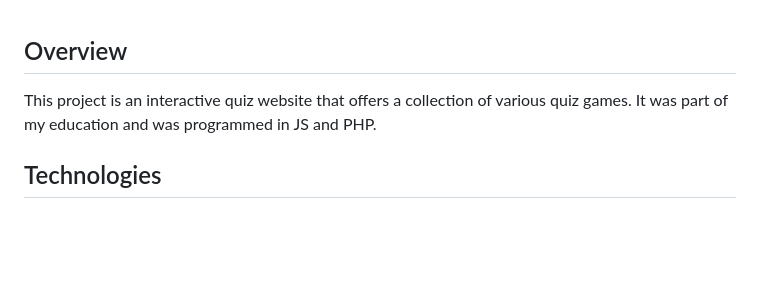
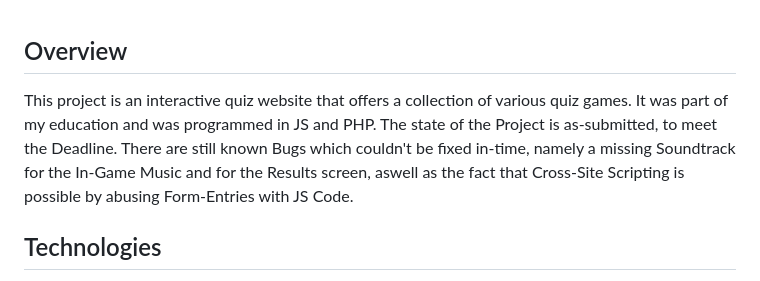
Before and after one commit to Buhmann-Bergemann/phQUIZ, a Markdown page: README.md, the part around the change. Rendered like a GitHub page; blank space fills up the shorter version.

```diff
--- a/README.md
+++ b/README.md
@@ -1,5 +1,5 @@
 ## Overview
-This project is an interactive quiz website that offers a collection of various quiz games. It was part of my education and was programmed in JS and PHP.
+This project is an interactive quiz website that offers a collection of various quiz games. It was part of my education and was programmed in JS and PHP. The state of the Project is as-submitted, to meet the Deadline. There are still known Bugs which couldn't be fixed in-time, namely a missing Soundtrack for the In-Game Music and for the Results screen, aswell as the fact that Cross-Site Scripting is possible by abusing Form-Entries with JS Code.
 
 ## Technologies
 - PHP
```
